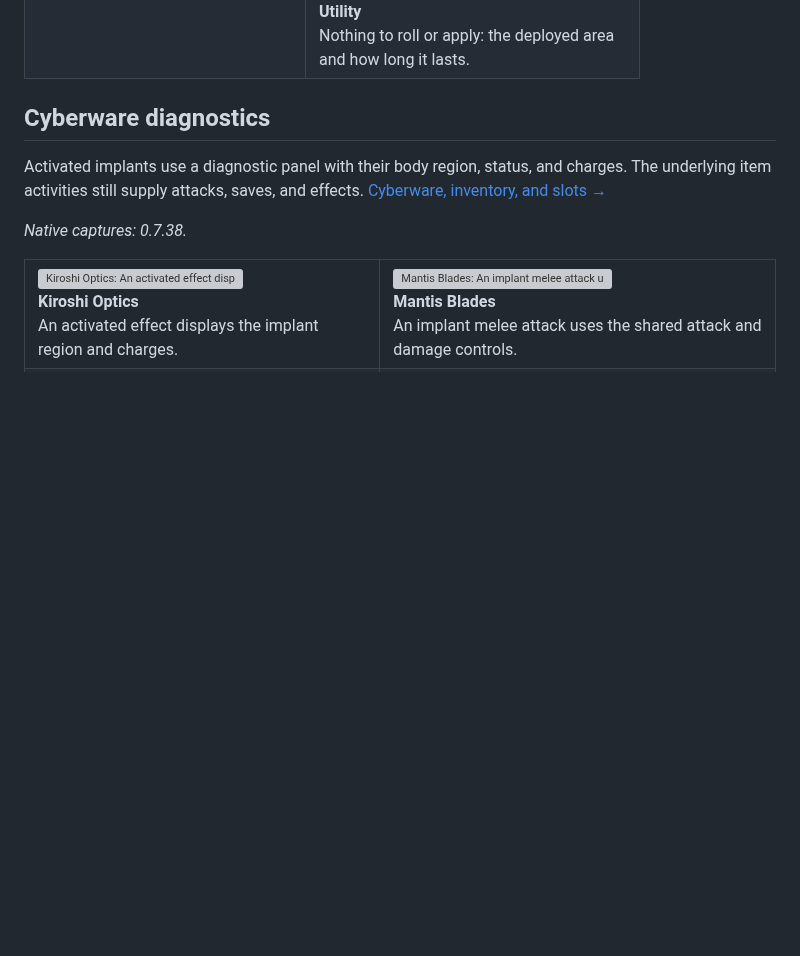
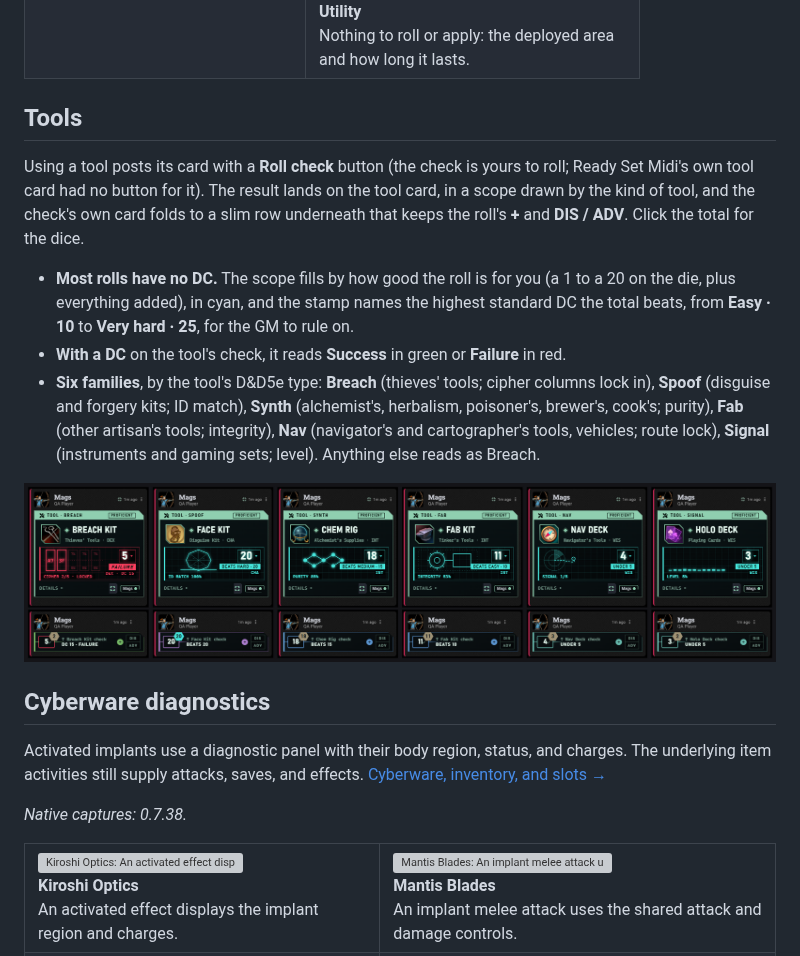
Before and after one commit to TobbyClay/hardwipe-ruleset, a Markdown page: docs/Cards.md, the part around the change. GitHub-like rendering; pictures changed too: docs/media/tool-cards.png (added); blank space fills up the shorter version; grey boxes are pictures that could not be loaded.

```diff
--- a/docs/Cards.md
+++ b/docs/Cards.md
@@ -114,6 +114,16 @@ One card per use: the item with the doses left, then a scope drawn by what it di
     <td valign="top"><a href="media/consumable-utility.png"><img src="media/consumable-utility.png" alt="Smoke Canister card: Deployed, 20 ft emanation, 1 minute" width="250"></a><br><strong>Utility</strong><br>Nothing to roll or apply: the deployed area and how long it lasts.</td>
   </tr>
 </table>
+
+## Tools
+
+Using a tool posts its card with a **Roll check** button (the check is yours to roll; Ready Set Midi's own tool card had no button for it). The result lands on the tool card, in a scope drawn by the kind of tool, and the check's own card folds to a slim row underneath that keeps the roll's **+** and **DIS / ADV**. Click the total for the dice.
+
+- **Most rolls have no DC.** The scope fills by how good the roll is for you (a 1 to a 20 on the die, plus everything added), in cyan, and the stamp names the highest standard DC the total beats, from **Easy · 10** to **Very hard · 25**, for the GM to rule on.
+- **With a DC** on the tool's check, it reads **Success** in green or **Failure** in red.
+- **Six families**, by the tool's D&D5e type: **Breach** (thieves' tools; cipher columns lock in), **Spoof** (disguise and forgery kits; ID match), **Synth** (alchemist's, herbalism, poisoner's, brewer's, cook's; purity), **Fab** (other artisan's tools; integrity), **Nav** (navigator's and cartographer's tools, vehicles; route lock), **Signal** (instruments and gaming sets; level). Anything else reads as Breach.
+
+<a href="media/tool-cards.png"><img src="media/tool-cards.png" alt="Six tool cards with their slim check rows: Breach Kit 5 against DC 15, Failure, cipher 2 of 5 locked; Face Kit 20, beats Hard 20; Chem Rig 18, beats Medium 15; Fab Kit 11, beats Easy 10; Nav Deck 4 and Holo Deck 3, under 5" width="940"></a>
 
 ## Cyberware diagnostics
 
```
Also changed, not shown: docs/Media.md (+8 -0 lines), docs/Reference.md (+1 -0 lines), 7 other files.
